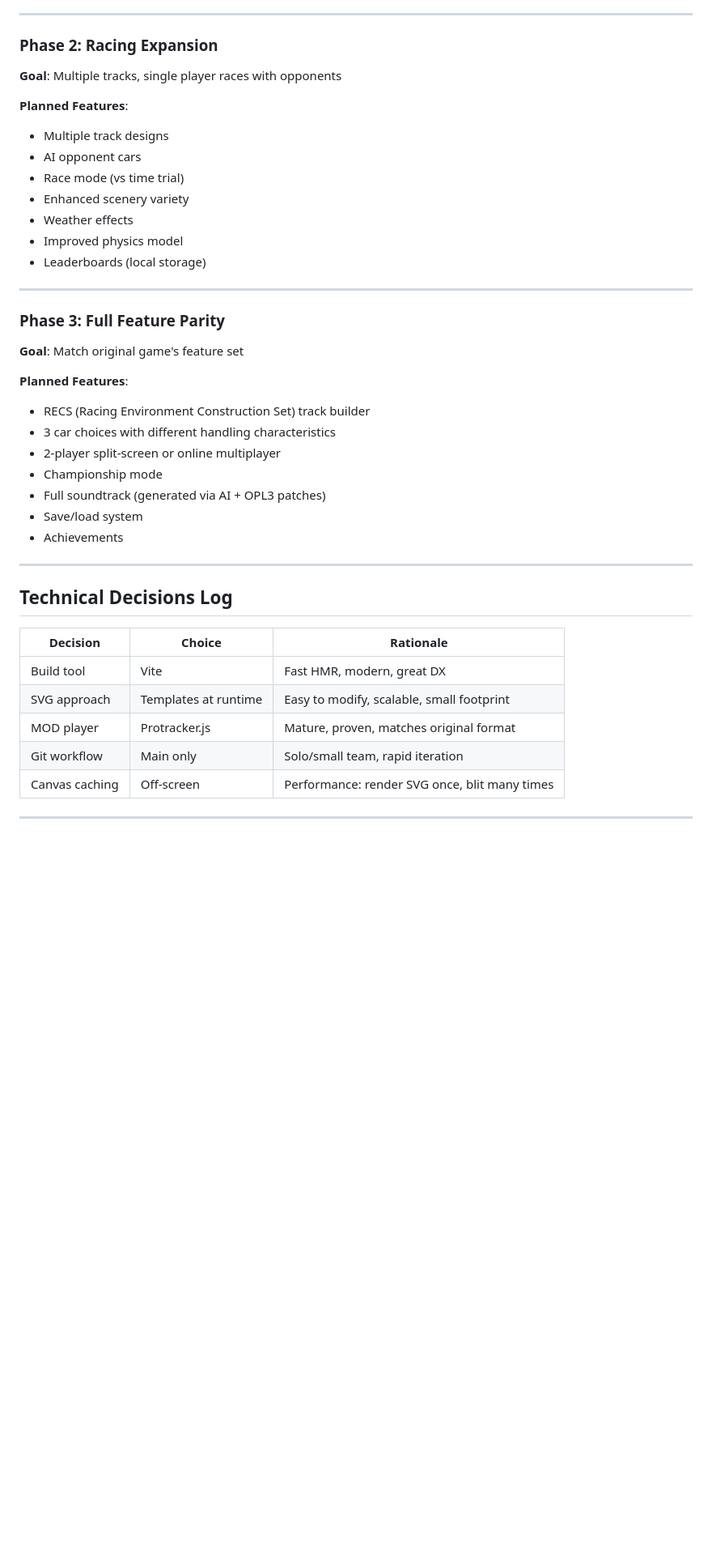
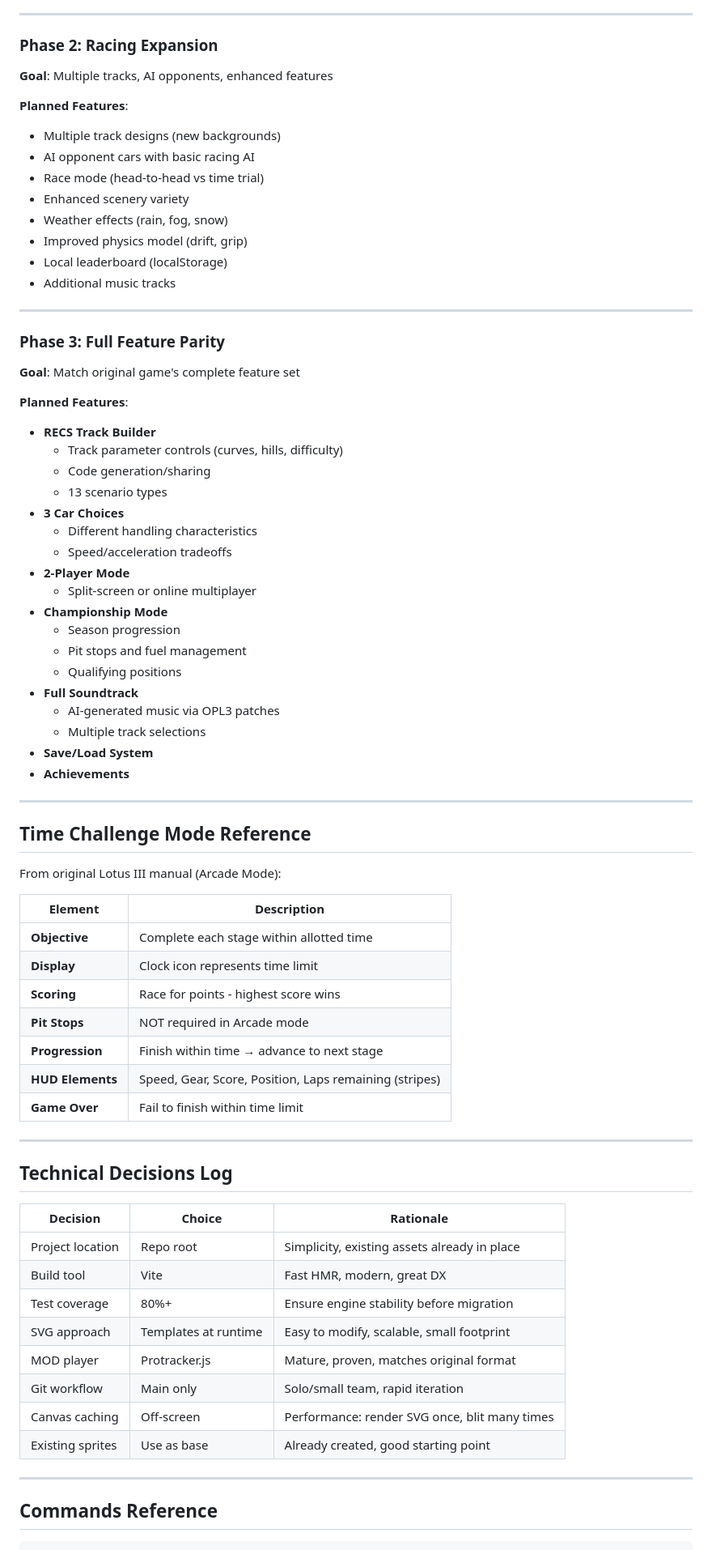
Before and after one commit to karma-works/esprit-racer, a Markdown page: docs/esprit-racer-plan.md, the part around one of its changes. Shown at 81% size. Drawn GitHub-style; blank space fills up the shorter version.

```diff
--- a/docs/esprit-racer-plan.md
+++ b/docs/esprit-racer-plan.md
@@ -140,42 +293,78 @@ esprit-racer/
 
 ### Phase 2: Racing Expansion
 
-**Goal**: Multiple tracks, single player races with opponents
+**Goal**: Multiple tracks, AI opponents, enhanced features
 
 **Planned Features**:
 
-- Multiple track designs
-- AI opponent cars
-- Race mode (vs time trial)
+- Multiple track designs (new backgrounds)
+- AI opponent cars with basic racing AI
+- Race mode (head-to-head vs time trial)
 - Enhanced scenery variety
-- Weather effects
-- Improved physics model
-- Leaderboards (local storage)
+- Weather effects (rain, fog, snow)
+- Improved physics model (drift, grip)
+- Local leaderboard (localStorage)
+- Additional music tracks
 
 ---
 
 ### Phase 3: Full Feature Parity
 
-**Goal**: Match original game's feature set
+**Goal**: Match original game's complete feature set
 
 **Planned Features**:
 
-- RECS (Racing Environment Construction Set) track builder
-- 3 car choices with different handling characteristics
-- 2-player split-screen or online multiplayer
-- Championship mode
-- Full soundtrack (generated via AI + OPL3 patches)
-- Save/load system
-- Achievements
+- **RECS Track Builder**
+  - Track parameter controls (curves, hills, difficulty)
+  - Code generation/sharing
+  - 13 scenario types
+- **3 Car Choices**
+  - Different handling characteristics
+  - Speed/acceleration tradeoffs
+- **2-Player Mode**
+  - Split-screen or online multiplayer
+- **Championship Mode**
+  - Season progression
+  - Pit stops and fuel management
+  - Qualifying positions
+- **Full Soundtrack**
+  - AI-generated music via OPL3 patches
+  - Multiple track selections
+- **Save/Load System**
+- **Achievements**
+
+---
+
+## Time Challenge Mode Reference
+
+From original Lotus III manual (Arcade Mode):
+
+| Element          | Description                                            |
+| ---------------- | ------------------------------------------------------ |
+| **Objective**    | Complete each stage within allotted time               |
+| **Display**      | Clock icon represents time limit                       |
+| **Scoring**      | Race for points - highest score wins                   |
+| **Pit Stops**    | NOT required in Arcade mode                            |
+| **Progression**  | Finish within time → advance to next stage             |
+| **HUD Elements** | Speed, Gear, Score, Position, Laps remaining (stripes) |
+| **Game Over**    | Fail to finish within time limit                       |
 
 ---
 
 ## Technical Decisions Log
 
-| Decision       | Choice               | Rationale                                     |
-| -------------- | -------------------- | --------------------------------------------- |
-| Build tool     | Vite                 | Fast HMR, modern, great DX                    |
-| SVG approach   | Templates at runtime | Easy to modify, scalable, small footprint     |
-| MOD player     | Protracker.js        | Mature, proven, matches original format       |
-| Git workflow   | Main only            | Solo/small team, rapid iteration              |
-| Canvas caching | Off-screen           | Performance: render SVG once, blit many times |
+| Decision         | Choice               | Rationale                                     |
+| ---------------- | -------------------- | --------------------------------------------- |
+| Project location | Repo root            | Simplicity, existing assets already in place  |
+| Build tool       | Vite                 | Fast HMR, modern, great DX                    |
+| Test coverage    | 80%+                 | Ensure engine stability before migration      |
+| SVG approach     | Templates at runtime | Easy to modify, scalable, small footprint     |
+| MOD player       | Protracker.js        | Mature, proven, matches original format       |
+| Git workflow     | Main only            | Solo/small team, rapid iteration              |
+| Canvas caching   | Off-screen           | Performance: render SVG once, blit many times |
+| Existing sprites | Use as base          | Already created, good starting point          |
+
+---
+
+## Commands Reference
+
```
Also changed, not shown: other parts of docs/esprit-racer-plan.md (+234 -80 lines).
